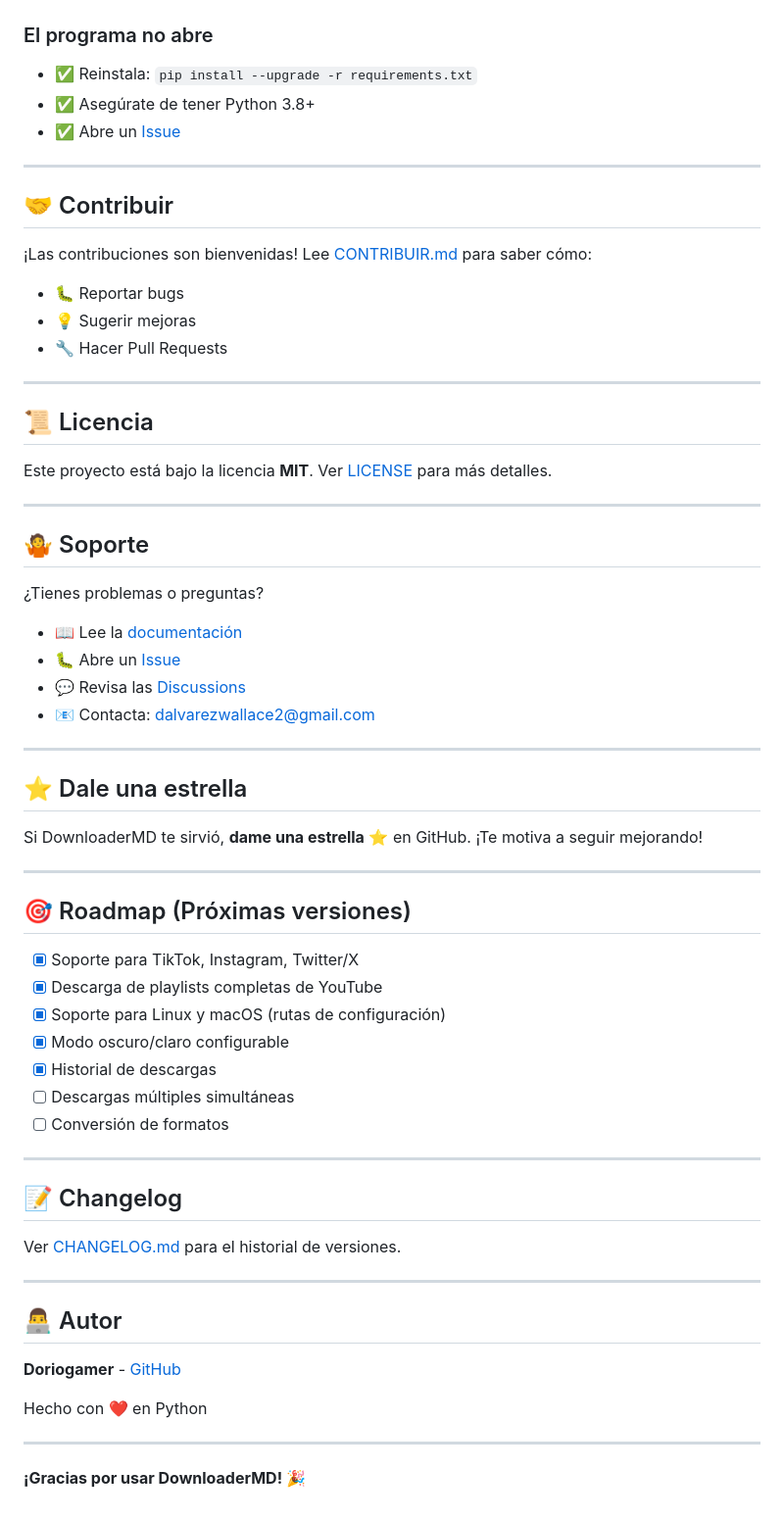
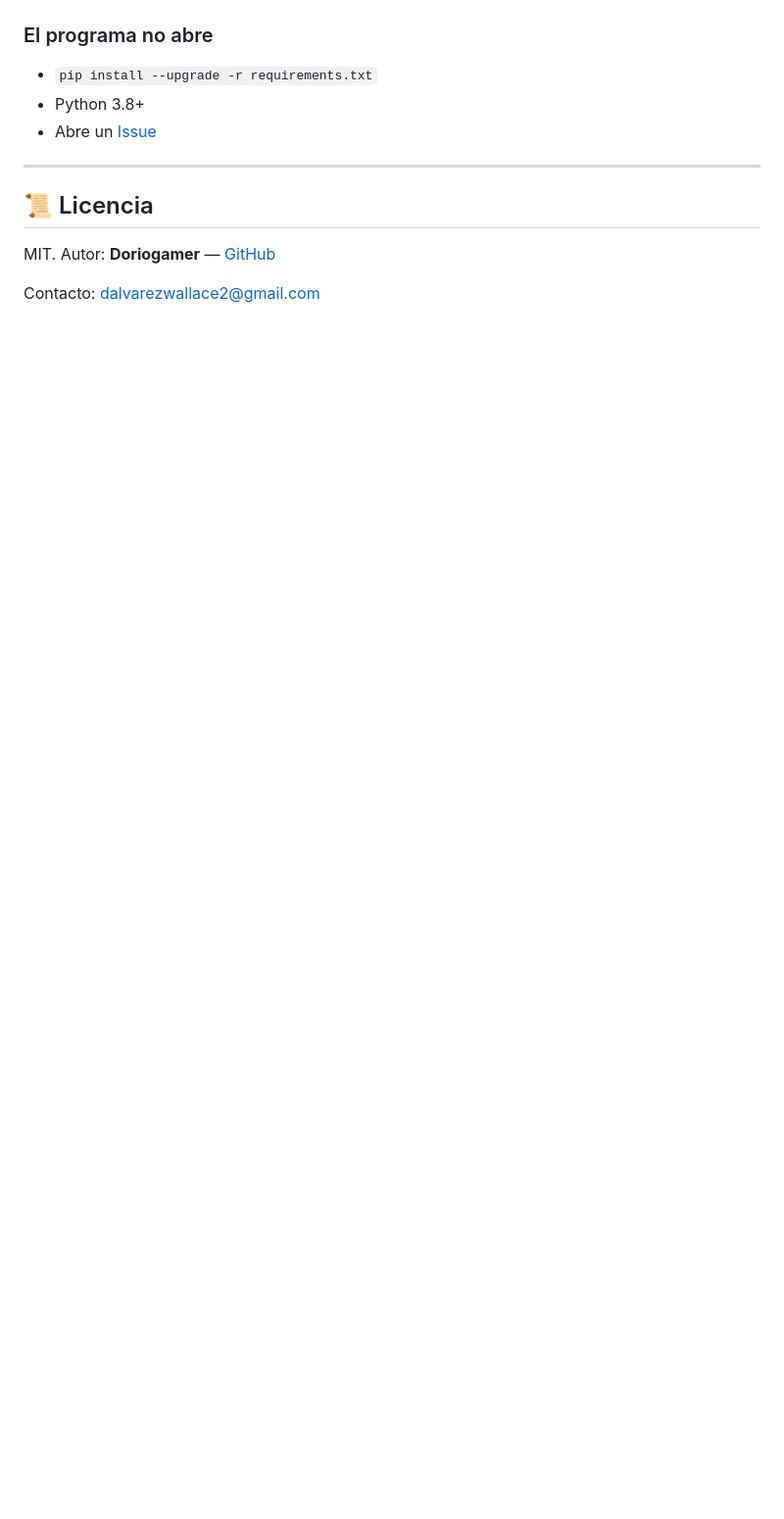
Before and after one commit to Doriogamer/DownloaderMD, a Markdown page: README.md, the part around one of its changes. Shown at 98% size. GitHub-like rendering; blank space fills up the shorter version.

```diff
--- a/README.md
+++ b/README.md
@@ -142,68 +101,13 @@ La interfaz está diseñada con inspiración en **WhatsApp** para máxima famili
 
 ### El programa no abre
-- ✅ Reinstala: `pip install --upgrade -r requirements.txt`
-- ✅ Asegúrate de tener Python 3.8+
-- ✅ Abre un [Issue](https://github.com/Doriogamer/DownloaderMD/issues)
-
----
-
-## 🤝 Contribuir
-
-¡Las contribuciones son bienvenidas! Lee [CONTRIBUIR.md](CONTRIBUIR.md) para saber cómo:
-
-- 🐛 Reportar bugs
-- 💡 Sugerir mejoras
-- 🔧 Hacer Pull Requests
+- `pip install --upgrade -r requirements.txt`
+- Python 3.8+
+- Abre un [Issue](https://github.com/Doriogamer/DownloaderMD/issues)
 
 ---
 
 ## 📜 Licencia
 
-Este proyecto está bajo la licencia **MIT**. Ver [LICENSE](LICENSE) para más detalles.
+MIT. Autor: **Doriogamer** — [GitHub](https://github.com/Doriogamer)
 
----
-
-## 🤷 Soporte
-
-¿Tienes problemas o preguntas?
-
-- 📖 Lee la [documentación](https://github.com/Doriogamer/DownloaderMD/wiki)
-- 🐛 Abre un [Issue](https://github.com/Doriogamer/DownloaderMD/issues)
-- 💬 Revisa las [Discussions](https://github.com/Doriogamer/DownloaderMD/discussions)
-- 📧 Contacta: dalvarezwallace2@gmail.com
-
----
-
-## ⭐ Dale una estrella
-
-Si DownloaderMD te sirvió, **dame una estrella** ⭐ en GitHub. ¡Te motiva a seguir mejorando!
-
----
-
-## 🎯 Roadmap (Próximas versiones)
-
-- [x] Soporte para TikTok, Instagram, Twitter/X
-- [x] Descarga de playlists completas de YouTube
-- [x] Soporte para Linux y macOS (rutas de configuración)
-- [x] Modo oscuro/claro configurable
-- [x] Historial de descargas
-- [ ] Descargas múltiples simultáneas
-- [ ] Conversión de formatos
-
----
-
-## 📝 Changelog
-
-Ver [CHANGELOG.md](CHANGELOG.md) para el historial de versiones.
-
----
-
-## 👨‍💻 Autor
-
-**Doriogamer** - [GitHub](https://github.com/Doriogamer)
-
-Hecho con ❤️ en Python
-
----
-
-**¡Gracias por usar DownloaderMD! 🎉**
+Contacto: dalvarezwallace2@gmail.com
```
Also changed, not shown: other parts of README.md (+13 -54 lines).
